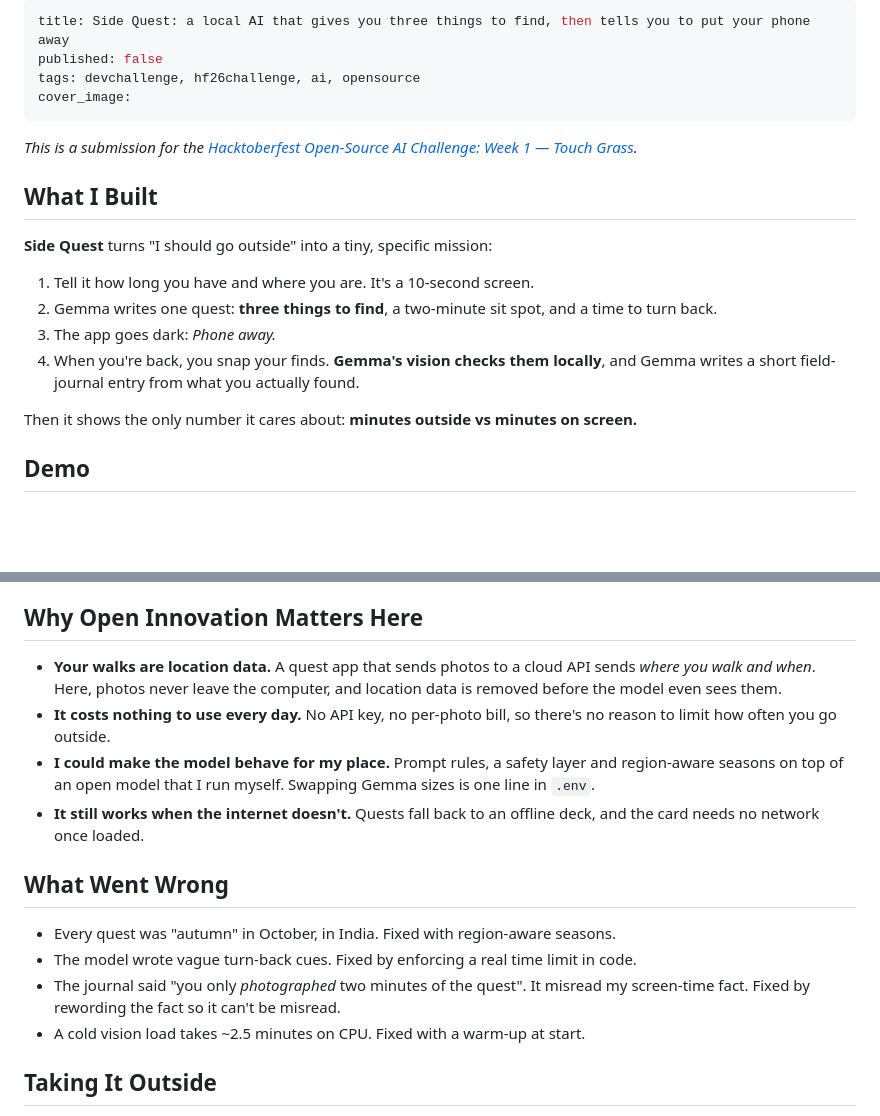
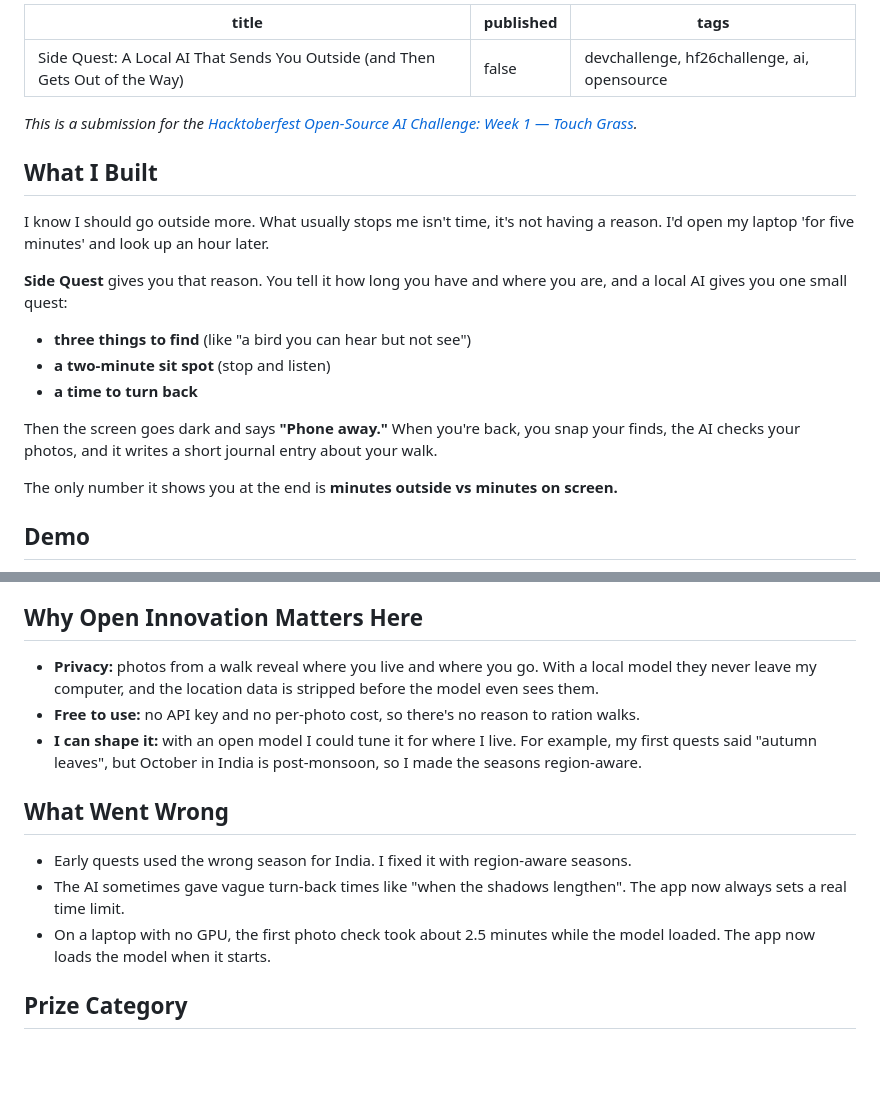
Before and after one commit to ananya-in-tech/week-1-touch-grass, a Markdown page: SUBMISSION.md, 2 parts joined by grey strips. GitHub-like rendering; blank space fills up the shorter version.

```diff
--- a/SUBMISSION.md
+++ b/SUBMISSION.md
@@ -1,28 +1,24 @@
 ---
-title: Side Quest: a local AI that gives you three things to find, then tells you to put your phone away
+title: Side Quest: A Local AI That Sends You Outside (and Then Gets Out of the Way)
 published: false
 tags: devchallenge, hf26challenge, ai, opensource
-cover_image:
 ---
 
 *This is a submission for the [Hacktoberfest Open-Source AI Challenge: Week 1 — Touch Grass](https://dev.to/challenges/hacktoberfest-week1-2026-10-05).*
 
-<!-- ✍️ = only you can write this. Everything else is drafted from the build; edit it into your own voice.
-     Note: the Week 1 deadline was Oct 11, 11:59 PM PDT (Oct 12, 12:29 PM IST). Check whether late entries are accepted before tagging it. -->
-
 ## What I Built
 
-<!-- ✍️ One honest opening line about you and screens. e.g. "I open my phone to check the time and look up 40 minutes later." -->
+I know I should go outside more. What usually stops me isn't time, it's not having a reason. I'd open my laptop 'for five minutes' and look up an hour later.
 
-**Side Quest** turns "I should go outside" into a tiny, specific mission:
+**Side Quest** gives you that reason. You tell it how long you have and where you are, and a local AI gives you one small quest:
 
-1. Tell it how long you have and where you are. It's a 10-second screen.
-2. Gemma writes one quest: **three things to find**, a two-minute sit spot, and a time to turn back.
-3. The app goes dark: *Phone away.*
-4. When you're back, you snap your finds. **Gemma's vision checks them locally**, and Gemma writes a short field-journal entry from what you actually found.
+- **three things to find** (like "a bird you can hear but not see")
+- **a two-minute sit spot** (stop and listen)
+- **a time to turn back**
 
-Then it shows the only number it cares about: **minutes outside vs minutes on screen.**
-<!-- ✍️ Add your real numbers from a real walk, e.g. "My first quest: 31 minutes outside, 2 on screen." -->
+Then the screen goes dark and says **"Phone away."** When you're back, you snap your finds, the AI checks your photos, and it writes a short journal entry about your walk.
+
+The only number it shows you at the end is **minutes outside vs minutes on screen.**
 
 ## Demo
 
@@ -53,19 +46,15 @@ Phone/laptop browser → FastAPI → SQLite + photos (on disk)
 
 ## Why Open Innovation Matters Here
 
-- **Your walks are location data.** A quest app that sends photos to a cloud API sends *where you walk and when*. Here, photos never leave the computer, and location data is removed before the model even sees them.
-- **It costs nothing to use every day.** No API key, no per-photo bill, so there's no reason to limit how often you go outside.
-- **I could make the model behave for my place.** Prompt rules, a safety layer and region-aware seasons on top of an open model that I run myself. Swapping Gemma sizes is one line in `.env`.
-- **It still works when the internet doesn't.** Quests fall back to an offline deck, and the card needs no network once loaded.
-<!-- ✍️ Add where open worked better than closed for you, in your own words. -->
+- **Privacy:** photos from a walk reveal where you live and where you go. With a local model they never leave my computer, and the location data is stripped before the model even sees them.
+- **Free to use:** no API key and no per-photo cost, so there's no reason to ration walks.
+- **I can shape it:** with an open model I could tune it for where I live. For example, my first quests said "autumn leaves", but October in India is post-monsoon, so I made the seasons region-aware.
 
 ## What Went Wrong
 
-- Every quest was "autumn" in October, in India. Fixed with region-aware seasons.
-- The model wrote vague turn-back cues. Fixed by enforcing a real time limit in code.
-- The journal said "you only *photographed* two minutes of the quest". It misread my screen-time fact. Fixed by rewording the fact so it can't be misread.
-- A cold vision load takes ~2.5 minutes on CPU. Fixed with a warm-up at start.
-<!-- ✍️ Add what happened on your real walk. -->
+- Early quests used the wrong season for India. I fixed it with region-aware seasons.
+- The AI sometimes gave vague turn-back times like "when the shadows lengthen". The app now always sets a real time limit.
+- On a laptop with no GPU, the first photo check took about 2.5 minutes while the model loaded. The app now loads the model when it starts.
 
-## Taking It Outside
+## Prize Category
 
```
Also changed, not shown: other parts of SUBMISSION.md (+13 -20 lines), SUBMISSION_DRAFT.md (deleted, +0 -65 lines).
